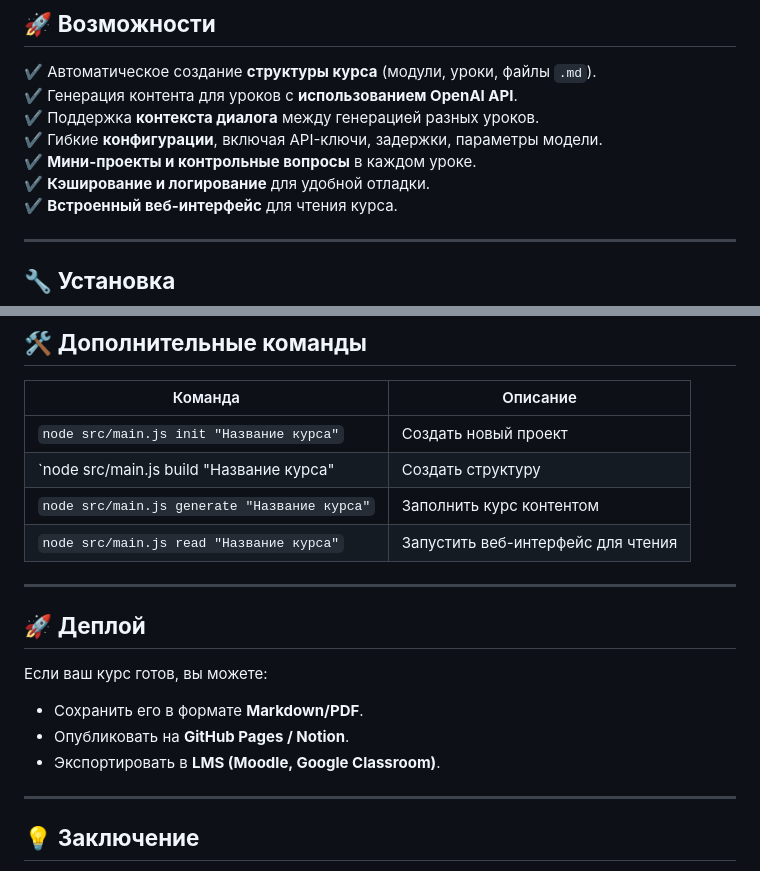
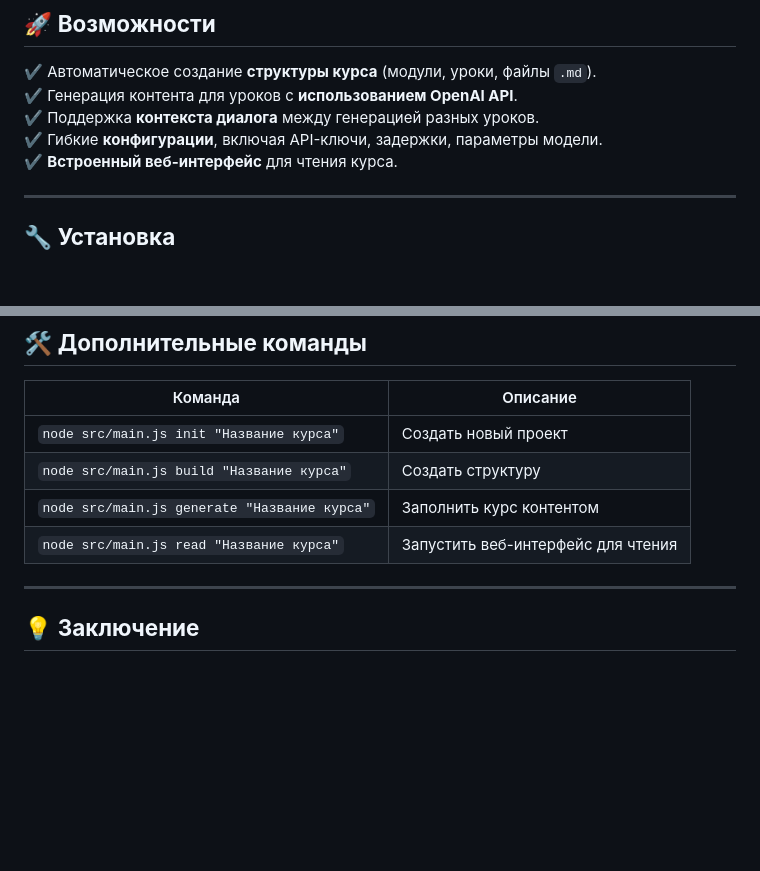
Before and after one commit to VladimirKraswov/got-auto, a Markdown page: README.md, 2 parts joined by grey strips. Rendered like a GitHub page; blank space fills up the shorter version.

```diff
--- a/README.md
+++ b/README.md
@@ -9,8 +9,6 @@
 ✔ Генерация контента для уроков с **использованием OpenAI API**.
 ✔ Поддержка **контекста диалога** между генерацией разных уроков.
 ✔ Гибкие **конфигурации**, включая API-ключи, задержки, параметры модели.
-✔ **Мини-проекты и контрольные вопросы** в каждом уроке.
-✔ **Кэширование и логирование** для удобной отладки.
 ✔ **Встроенный веб-интерфейс** для чтения курса.
 
 ---
@@ -136,17 +134,9 @@ my_course/
 | Команда | Описание |
 |---------|----------|
 | `node src/main.js init "Название курса"` | Создать новый проект |
-| `node src/main.js build "Название курса"| Создать структуру |
+| `node src/main.js build "Название курса"`| Создать структуру |
 | `node src/main.js generate "Название курса"` | Заполнить курс контентом |
 | `node src/main.js read "Название курса"` | Запустить веб-интерфейс для чтения |
-
----
-
-## 🚀 **Деплой**
-Если ваш курс готов, вы можете:
-- Сохранить его в формате **Markdown/PDF**.
-- Опубликовать на **GitHub Pages / Notion**.
-- Экспортировать в **LMS (Moodle, Google Classroom)**.
 
 ---
 
```
